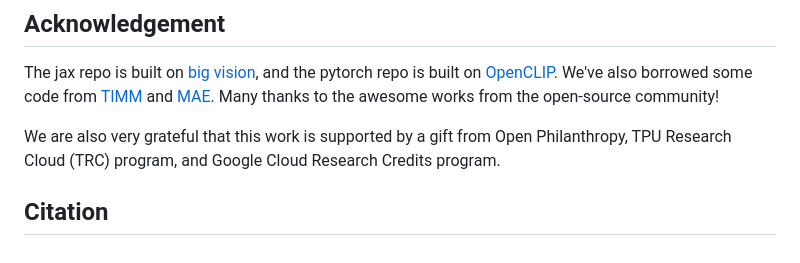
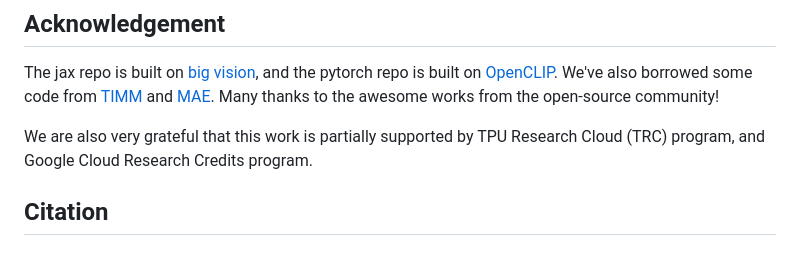
Before and after one commit to zer0int/OpenVision, a Markdown page: README.md, the part around the change. Drawn GitHub-style.

```diff
--- a/README.md
+++ b/README.md
@@ -192,7 +192,7 @@ The jax repo is built on [big vision](https://github.com/google-research/big_vis
 We've also borrowed some code from [TIMM](https://github.com/huggingface/pytorch-image-models) and [MAE](https://github.com/facebookresearch/mae).
 Many thanks to the awesome works from the open-source community!
 
-We are also very grateful that this work is supported by a gift from Open Philanthropy, TPU Research Cloud (TRC) program, and Google Cloud Research Credits program.
+We are also very grateful that this work is partially supported by TPU Research Cloud (TRC) program, and Google Cloud Research Credits program.
 
 
 ## Citation
```
